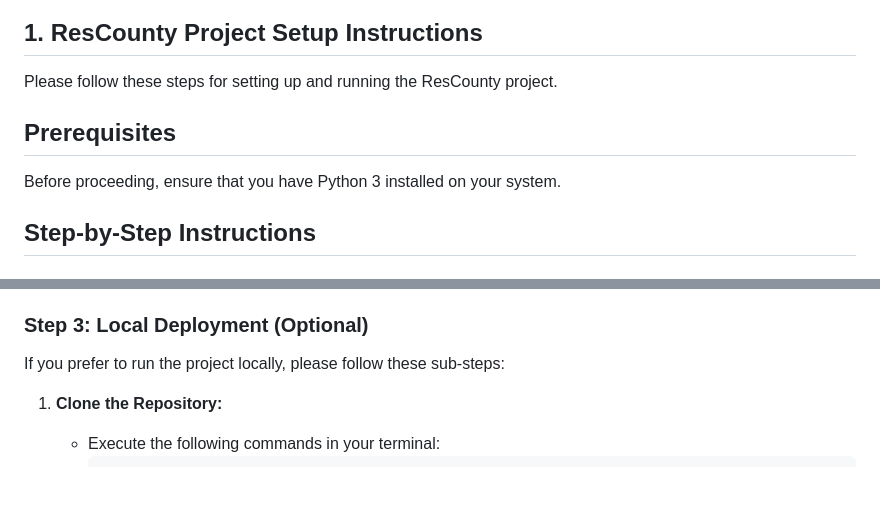
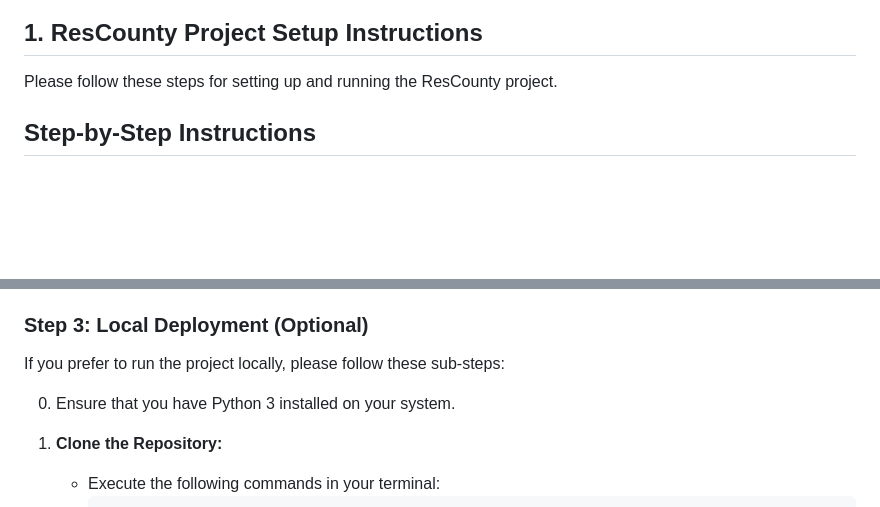
Before and after one commit to ResilientApp/ResCounty, a Markdown page: README.md, 2 parts joined by grey strips. GitHub-like rendering; blank space fills up the shorter version.

````diff
--- a/README.md
+++ b/README.md
@@ -5,10 +5,6 @@ ResCounty is a blockchain-based land registration system that offers a transform
 ## 1. ResCounty Project Setup Instructions
 
 Please follow these steps for setting up and running the ResCounty project.
-
-## Prerequisites
-
-Before proceeding, ensure that you have Python 3 installed on your system.
 
 ## Step-by-Step Instructions
 
@@ -24,6 +20,7 @@ Before proceeding, ensure that you have Python 3 installed on your system.
 
 If you prefer to run the project locally, please follow these sub-steps:
 
+0. Ensure that you have Python 3 installed on your system.
 1. **Clone the Repository:**
     - Execute the following commands in your terminal:
         ```
````
